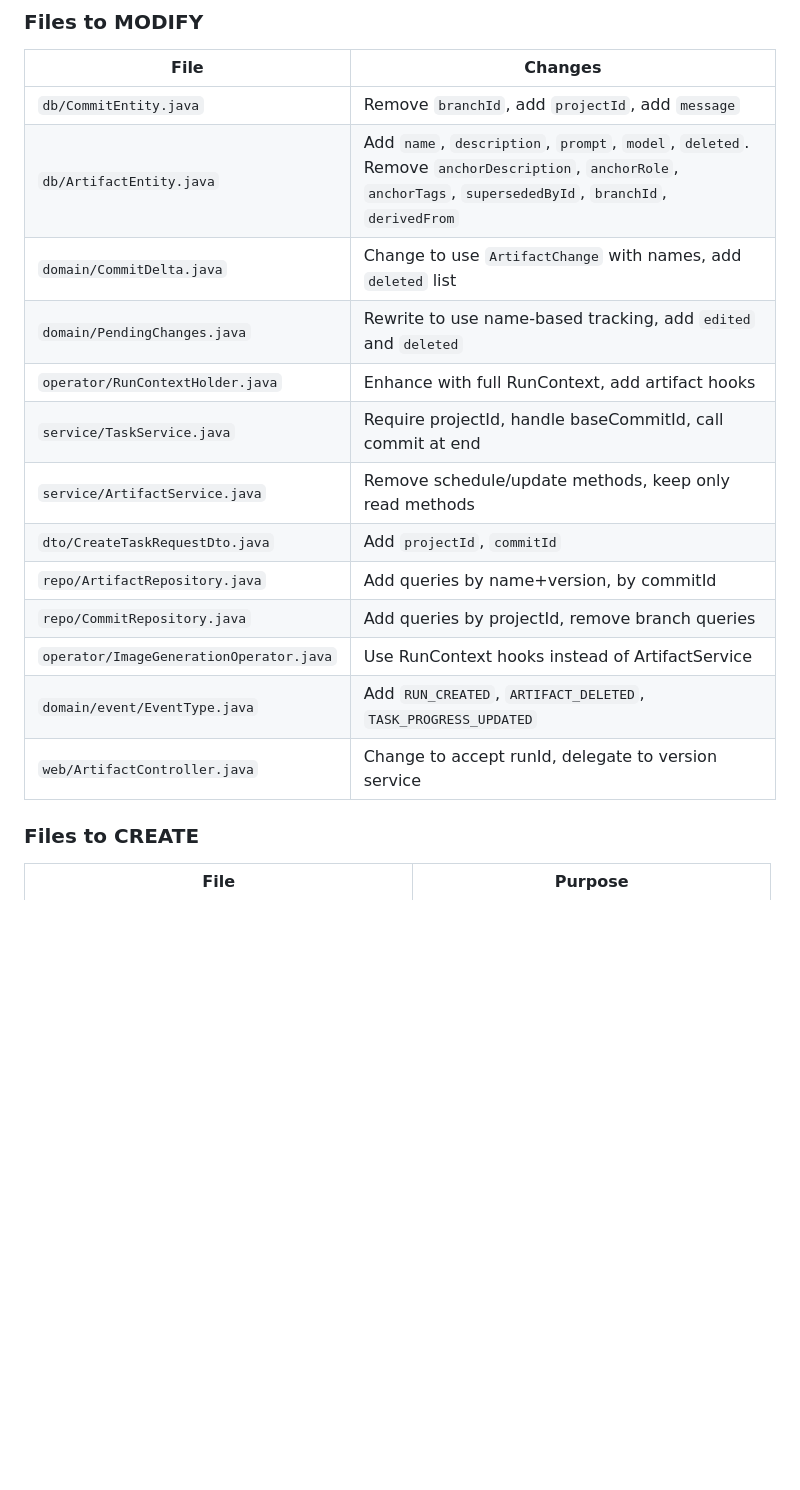
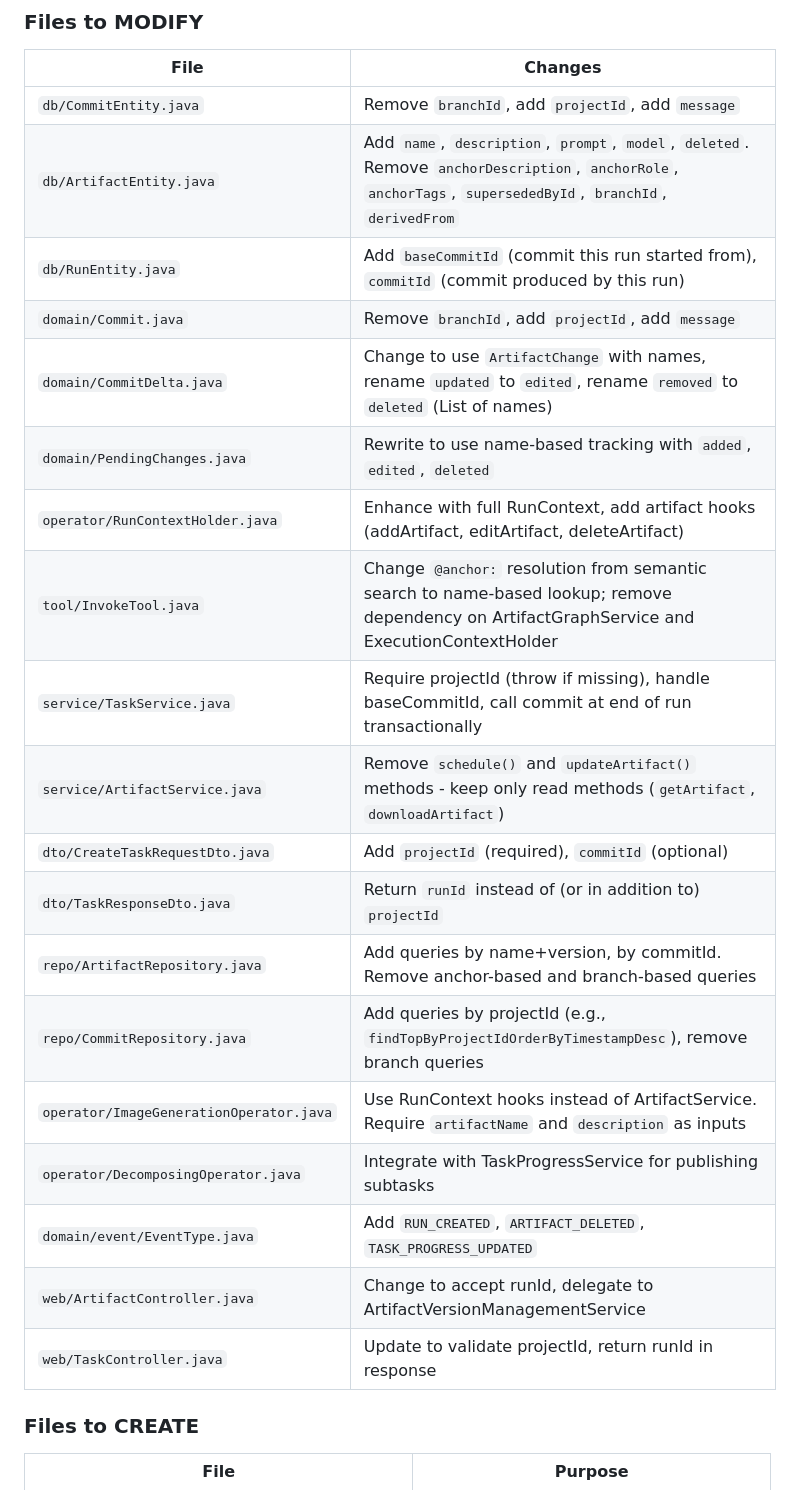
Before and after one commit to lukeashford/hypocaust, a Markdown page: docs/artifact-version-control-concept.md, the part around one of its changes. Drawn GitHub-style; blank space fills up the shorter version.

```diff
--- a/docs/artifact-version-control-concept.md
+++ b/docs/artifact-version-control-concept.md
@@ -713,17 +724,23 @@ List<Artifact> getArtifactsAtCommit(UUID commitId) {
 |------|---------|
 | `db/CommitEntity.java` | Remove `branchId`, add `projectId`, add `message` |
 | `db/ArtifactEntity.java` | Add `name`, `description`, `prompt`, `model`, `deleted`. Remove `anchorDescription`, `anchorRole`, `anchorTags`, `supersededById`, `branchId`, `derivedFrom` |
-| `domain/CommitDelta.java` | Change to use `ArtifactChange` with names, add `deleted` list |
-| `domain/PendingChanges.java` | Rewrite to use name-based tracking, add `edited` and `deleted` |
-| `operator/RunContextHolder.java` | Enhance with full RunContext, add artifact hooks |
-| `service/TaskService.java` | Require projectId, handle baseCommitId, call commit at end |
-| `service/ArtifactService.java` | Remove schedule/update methods, keep only read methods |
-| `dto/CreateTaskRequestDto.java` | Add `projectId`, `commitId` |
-| `repo/ArtifactRepository.java` | Add queries by name+version, by commitId |
-| `repo/CommitRepository.java` | Add queries by projectId, remove branch queries |
-| `operator/ImageGenerationOperator.java` | Use RunContext hooks instead of ArtifactService |
+| `db/RunEntity.java` | Add `baseCommitId` (commit this run started from), `commitId` (commit produced by this run) |
+| `domain/Commit.java` | Remove `branchId`, add `projectId`, add `message` |
+| `domain/CommitDelta.java` | Change to use `ArtifactChange` with names, rename `updated` to `edited`, rename `removed` to `deleted` (List<String> of names) |
+| `domain/PendingChanges.java` | Rewrite to use name-based tracking with `added`, `edited`, `deleted` |
+| `operator/RunContextHolder.java` | Enhance with full RunContext, add artifact hooks (addArtifact, editArtifact, deleteArtifact) |
+| `tool/InvokeTool.java` | Change `@anchor:` resolution from semantic search to name-based lookup; remove dependency on ArtifactGraphService and ExecutionContextHolder |
+| `service/TaskService.java` | Require projectId (throw if missing), handle baseCommitId, call commit at end of run transactionally |
+| `service/ArtifactService.java` | Remove `schedule()` and `updateArtifact()` methods - keep only read methods (`getArtifact`, `downloadArtifact`) |
+| `dto/CreateTaskRequestDto.java` | Add `projectId` (required), `commitId` (optional) |
+| `dto/TaskResponseDto.java` | Return `runId` instead of (or in addition to) `projectId` |
+| `repo/ArtifactRepository.java` | Add queries by name+version, by commitId. Remove anchor-based and branch-based queries |
+| `repo/CommitRepository.java` | Add queries by projectId (e.g., `findTopByProjectIdOrderByTimestampDesc`), remove branch queries |
+| `operator/ImageGenerationOperator.java` | Use RunContext hooks instead of ArtifactService. Require `artifactName` and `description` as inputs |
+| `operator/DecomposingOperator.java` | Integrate with TaskProgressService for publishing subtasks |
 | `domain/event/EventType.java` | Add `RUN_CREATED`, `ARTIFACT_DELETED`, `TASK_PROGRESS_UPDATED` |
-| `web/ArtifactController.java` | Change to accept runId, delegate to version service |
+| `web/ArtifactController.java` | Change to accept runId, delegate to ArtifactVersionManagementService |
+| `web/TaskController.java` | Update to validate projectId, return runId in response |
 
 ### Files to CREATE
 
```
Also changed, not shown: other parts of docs/artifact-version-control-concept.md (+72 -11 lines).
